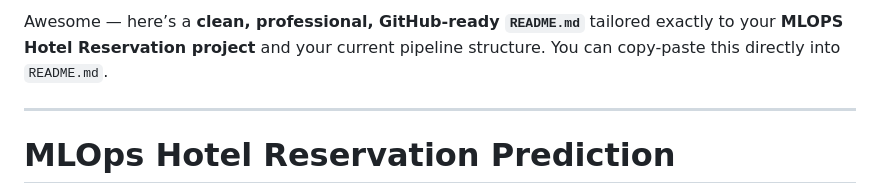
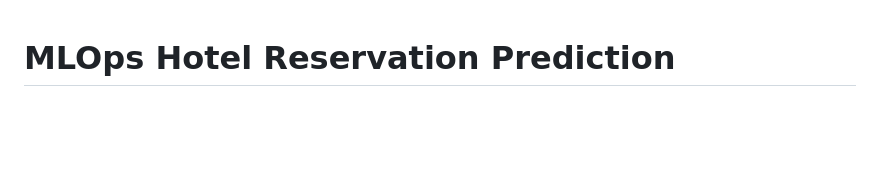
Before and after one commit to jerome784/HOTEL-RESERVATION-MLOPS-PROJECT, a Markdown page: README.md, the part around one of its changes. GitHub-like rendering; blank space fills up the shorter version.

```diff
--- a/README.md
+++ b/README.md
@@ -1,7 +1,4 @@
-Awesome — here’s a **clean, professional, GitHub-ready `README.md`** tailored exactly to your **MLOPS Hotel Reservation project** and your current pipeline structure.
-You can copy-paste this directly into `README.md`.
 
----
 
 # MLOps Hotel Reservation Prediction
 
```
Also changed, not shown: other parts of README.md (+0 -2 lines).
